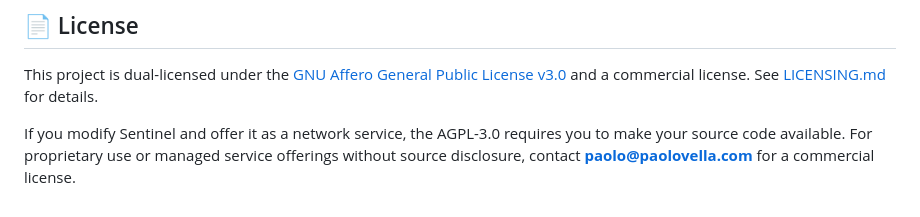
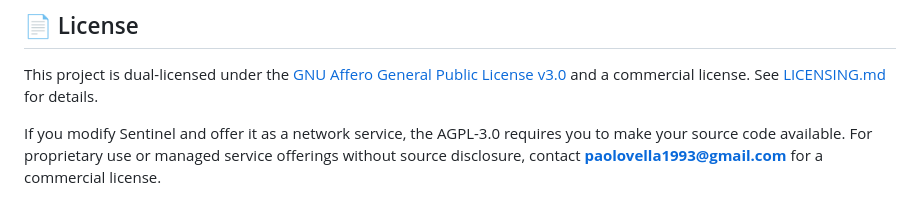
Before and after one commit to vellaveto/vellaveto, a Markdown page: README.md, the part around the change. Drawn GitHub-style.

Commit message:
Update contact email for commercial license inquiries

```diff
--- a/README.md
+++ b/README.md
@@ -1200,4 +1200,4 @@ Comprehensive documentation is available in the `docs/` directory:
 
 This project is dual-licensed under the [GNU Affero General Public License v3.0](LICENSE) and a commercial license. See [LICENSING.md](LICENSING.md) for details.
 
-If you modify Sentinel and offer it as a network service, the AGPL-3.0 requires you to make your source code available. For proprietary use or managed service offerings without source disclosure, contact **paolo@paolovella.com** for a commercial license.
+If you modify Sentinel and offer it as a network service, the AGPL-3.0 requires you to make your source code available. For proprietary use or managed service offerings without source disclosure, contact **paolovella1993@gmail.com** for a commercial license.
```
